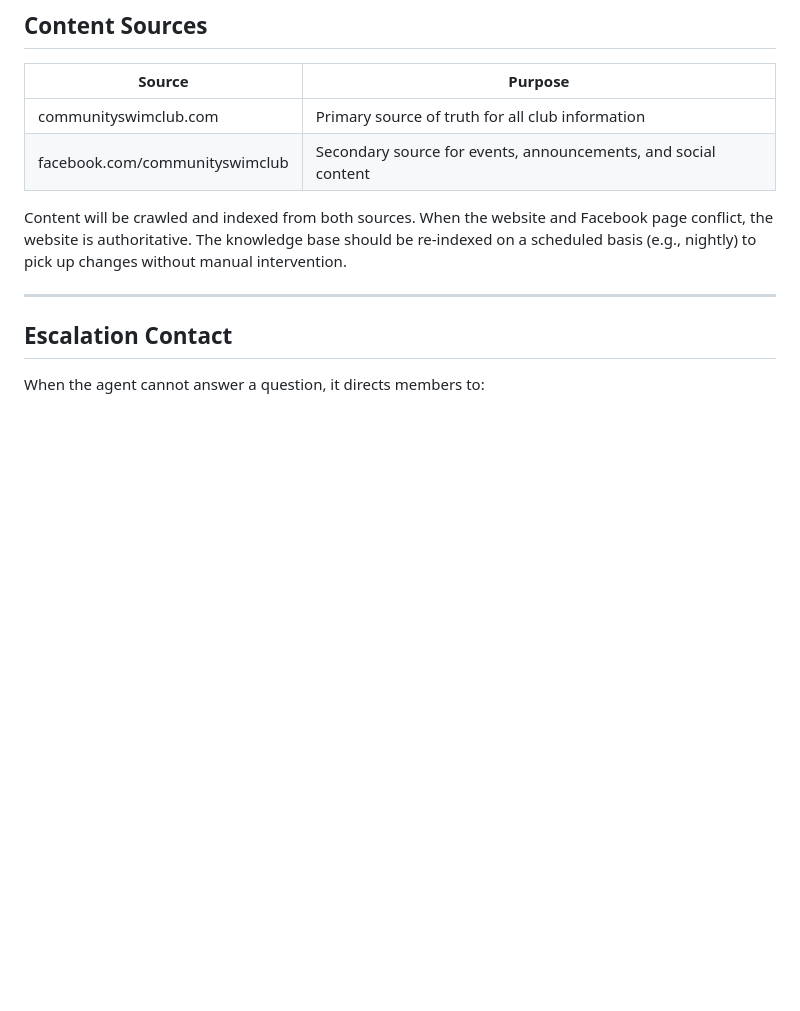
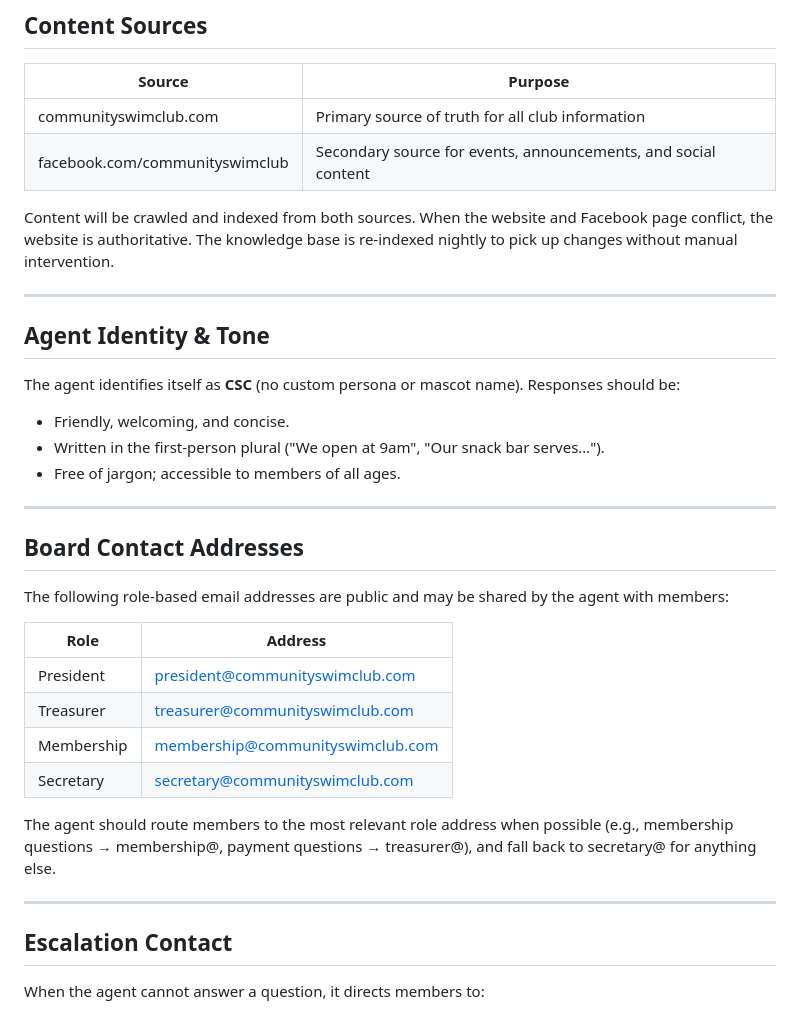
Before and after one commit to charlesbaer/csc-agent, a Markdown page: REQUIREMENTS.md, the part around one of its changes. Drawn GitHub-style; blank space fills up the shorter version.

```diff
--- a/REQUIREMENTS.md
+++ b/REQUIREMENTS.md
@@ -36,7 +36,31 @@ The agent's core knowledge and logic should be channel-agnostic so the same impl
 | communityswimclub.com | Primary source of truth for all club information |
 | facebook.com/communityswimclub | Secondary source for events, announcements, and social content |
 
-Content will be crawled and indexed from both sources. When the website and Facebook page conflict, the website is authoritative. The knowledge base should be re-indexed on a scheduled basis (e.g., nightly) to pick up changes without manual intervention.
+Content will be crawled and indexed from both sources. When the website and Facebook page conflict, the website is authoritative. The knowledge base is re-indexed nightly to pick up changes without manual intervention.
+
+---
+
+## Agent Identity & Tone
+
+The agent identifies itself as **CSC** (no custom persona or mascot name). Responses should be:
+- Friendly, welcoming, and concise.
+- Written in the first-person plural ("We open at 9am", "Our snack bar serves…").
+- Free of jargon; accessible to members of all ages.
+
+---
+
+## Board Contact Addresses
+
+The following role-based email addresses are public and may be shared by the agent with members:
+
+| Role | Address |
+|---|---|
+| President | president@communityswimclub.com |
+| Treasurer | treasurer@communityswimclub.com |
+| Membership | membership@communityswimclub.com |
+| Secretary | secretary@communityswimclub.com |
+
+The agent should route members to the most relevant role address when possible (e.g., membership questions → membership@, payment questions → treasurer@), and fall back to secretary@ for anything else.
 
 ---
 
```
Also changed, not shown: other parts of REQUIREMENTS.md (+9 -23 lines).
